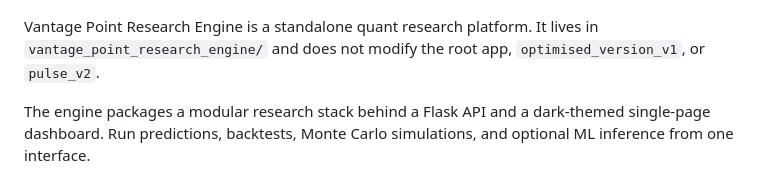
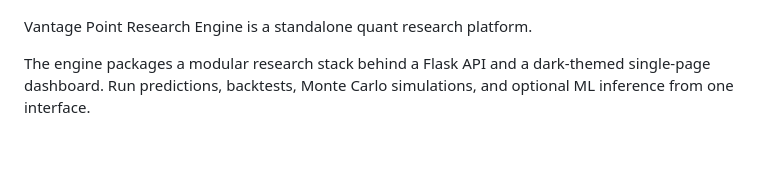
Before and after one commit to s0ham-mukherjee/vantage-point, a Markdown page: README.md, the part around the change. Drawn GitHub-style; blank space fills up the shorter version.

```diff
--- a/README.md
+++ b/README.md
@@ -4,7 +4,7 @@
   <img src="screenshots/dashboard.png" width="900"/>
 </p>
 
-Vantage Point Research Engine is a standalone quant research platform. It lives in `vantage_point_research_engine/` and does not modify the root app, `optimised_version_v1`, or `pulse_v2`.
+Vantage Point Research Engine is a standalone quant research platform.
 
 The engine packages a modular research stack behind a Flask API and a dark-themed single-page dashboard. Run predictions, backtests, Monte Carlo simulations, and optional ML inference from one interface.
 
```
